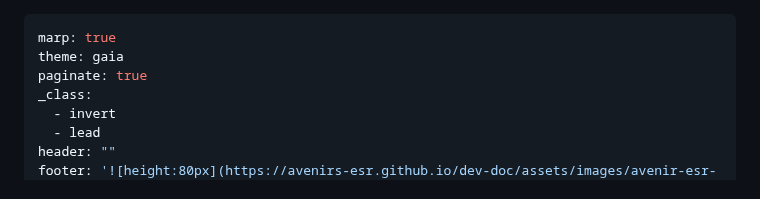
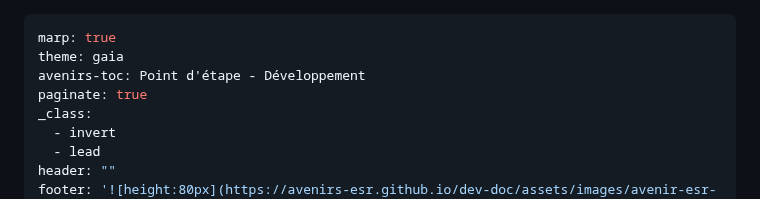
Before and after one commit to avenirs-esr/presentations, a Markdown page: docs/2024-03-12-Point_d_etape_devs.md, the part around the change. Drawn GitHub-style.

Commit message:
fix: missing avenirs-toc in front matter

```diff
--- a/docs/2024-03-12-Point_d_etape_devs.md
+++ b/docs/2024-03-12-Point_d_etape_devs.md
@@ -1,6 +1,7 @@
 ---
 marp: true
 theme: gaia
+avenirs-toc: Point d'étape - Développement
 paginate: true
 _class:
   - invert
```
